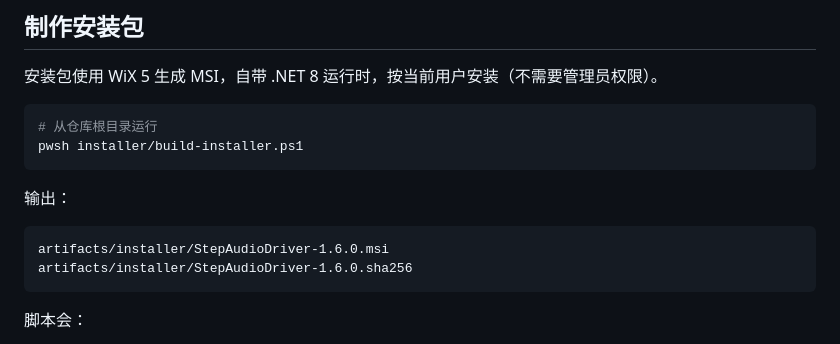
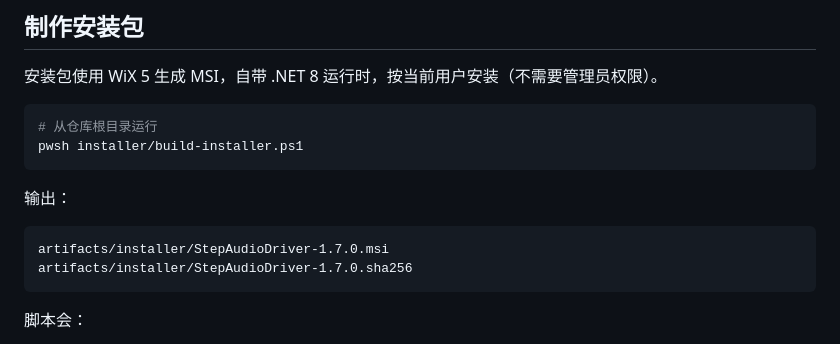
Before and after one commit to cgxgeyw/StepAudioDriver, a Markdown page: BUILD_INSTRUCTIONS.md, the part around the change. Drawn GitHub-style.

````diff
--- a/BUILD_INSTRUCTIONS.md
+++ b/BUILD_INSTRUCTIONS.md
@@ -177,8 +177,8 @@ pwsh installer/build-installer.ps1
 输出：
 
 ```
-artifacts/installer/StepAudioDriver-1.6.0.msi
-artifacts/installer/StepAudioDriver-1.6.0.sha256
+artifacts/installer/StepAudioDriver-1.7.0.msi
+artifacts/installer/StepAudioDriver-1.7.0.sha256
 ```
 
 脚本会：
````
Also changed, not shown: README.md (+1 -1 lines), installer/README.md (+3 -3 lines), docs/images/eq-tab.png, 6 other files.
